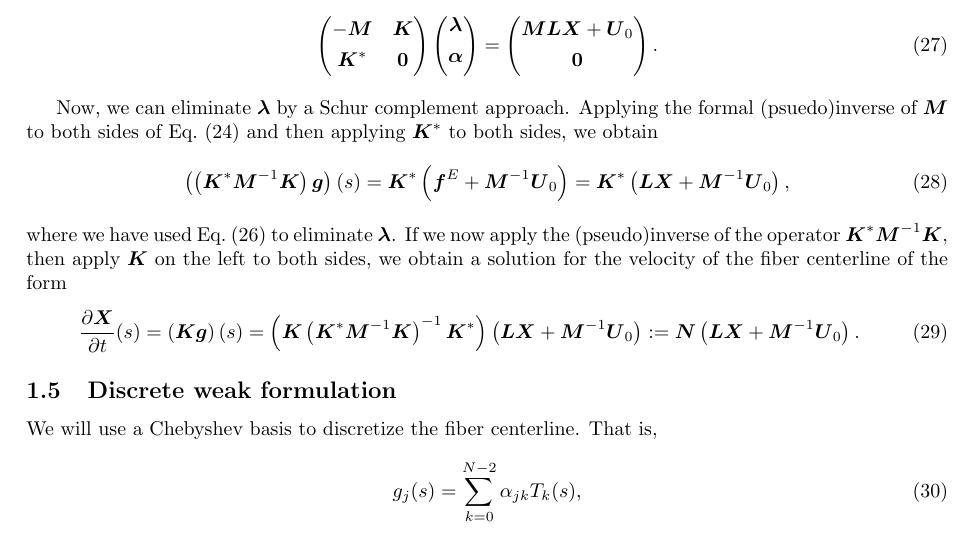
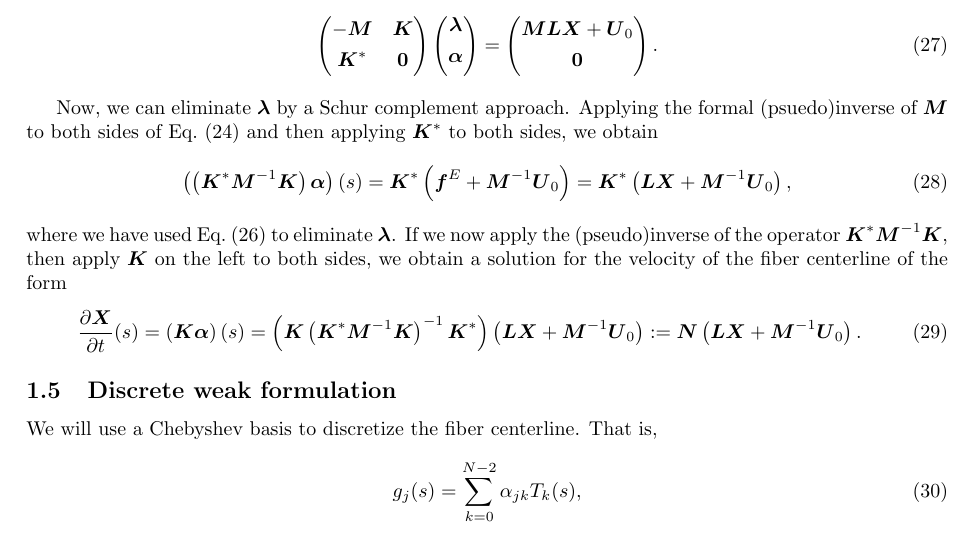
Before and after one commit to stochasticHydroTools/SlenderBody, a LaTeX document (DOC/LocalSBTCheb.tex, which reads DOC/SBTTheory.tex): part of page 4 of 17, cut so that both start at the same text. Compiled offline with pdfLaTeX.

Commit message:
Fixing L2 weak notation

```diff
--- a/DOC/SBTTheory.tex
+++ b/DOC/SBTTheory.tex
@@ -162,11 +162,11 @@ A saddle-point system can now be written for $\bm{\lambda}$ and $\bm{\alpha}$ by
 
 Now, we can eliminate $\bm{\lambda}$ by a Schur complement approach. Applying the formal (psuedo)inverse of $\bm{M}$ to both sides of Eq.\ \eqref{eq:veleq} and then applying $\bm{K}^*$ to both sides, we obtain
 \begin{equation}
-\left(\left(\bm{K}^*\bm{M}^{-1} \bm{K}\right)\bm{g}\right)(s) = \bm{K}^*\left(\bm{f}^E+\bm{M}^{-1}\bm{U}_0\right)=\bm{K}^*\left(\bm{L}\bm{X}+\bm{M}^{-1}\bm{U}_0\right),
+\left(\left(\bm{K}^*\bm{M}^{-1} \bm{K}\right)\bm{\alpha}\right)(s) = \bm{K}^*\left(\bm{f}^E+\bm{M}^{-1}\bm{U}_0\right)=\bm{K}^*\left(\bm{L}\bm{X}+\bm{M}^{-1}\bm{U}_0\right),
 \end{equation}
 where we have used Eq.\ \eqref{eq:noworkcontL2} to eliminate $\bm{\lambda}$. If we now apply the (pseudo)inverse of the operator $\bm{K}^*\bm{M}^{-1}\bm{K}$, then apply $\bm{K}$ on the left to both sides, we obtain a solution for the velocity of the fiber centerline of the form
 \begin{equation}
-\frac{\partial \bm{X}}{\partial t}(s) = \left(\bm{K}\bm{g}\right)(s) = \left(\bm{K}\left(\bm{K}^*\bm{M}^{-1}\bm{K}\right)^{-1}\bm{K}^*\right)\left(\bm{L}\bm{X}+\bm{M}^{-1}\bm{U}_0\right):
+\frac{\partial \bm{X}}{\partial t}(s) = \left(\bm{K}\bm{\alpha}\right)(s) = \left(\bm{K}\left(\bm{K}^*\bm{M}^{-1}\bm{K}\right)^{-1}\bm{K}^*\right)\left(\bm{L}\bm{X}+\bm{M}^{-1}\bm{U}_0\right):
 =\bm{N}\left(\bm{L}\bm{X}+\bm{M}^{-1}\bm{U}_0\right).
 \end{equation}
 
```
Also changed, not shown: DOC/LocalSBTCheb.pdf.
